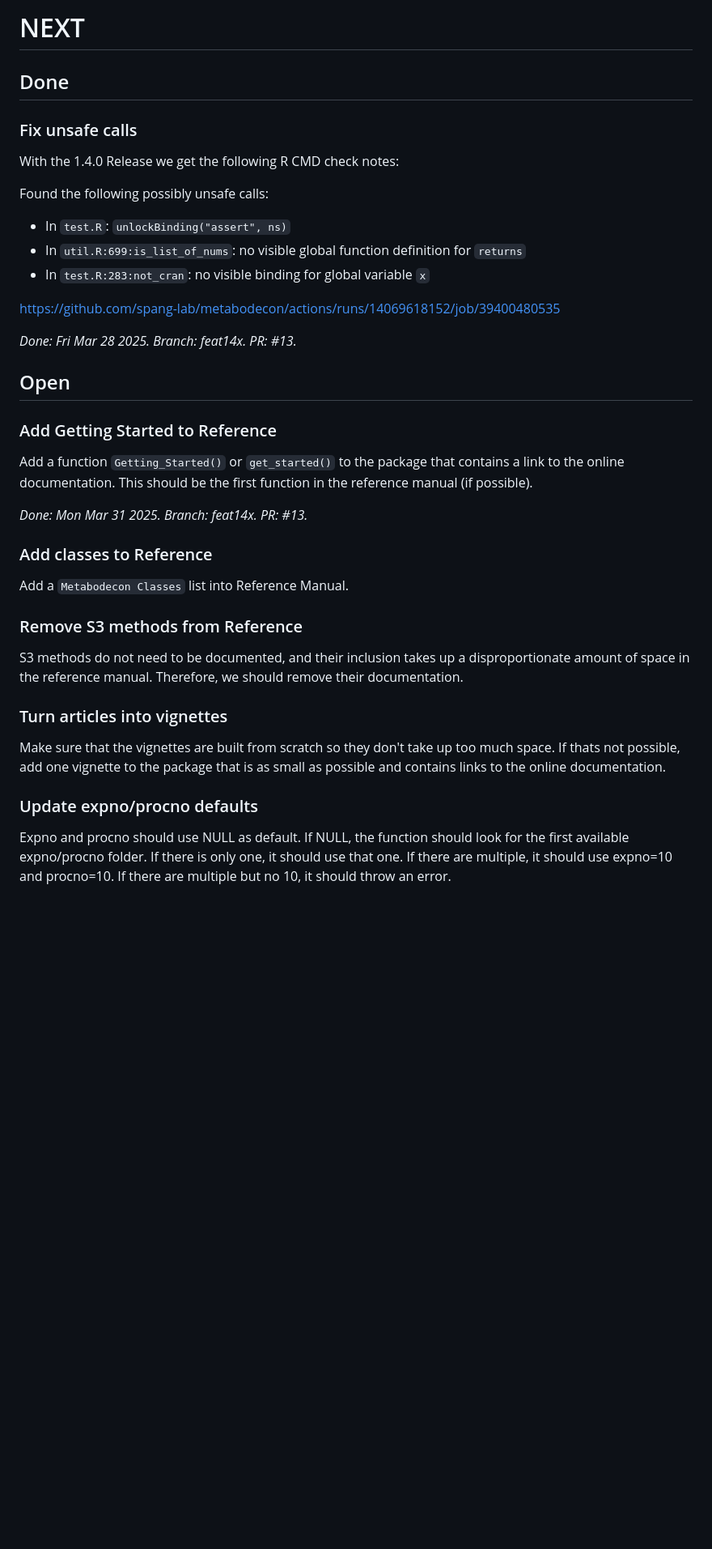
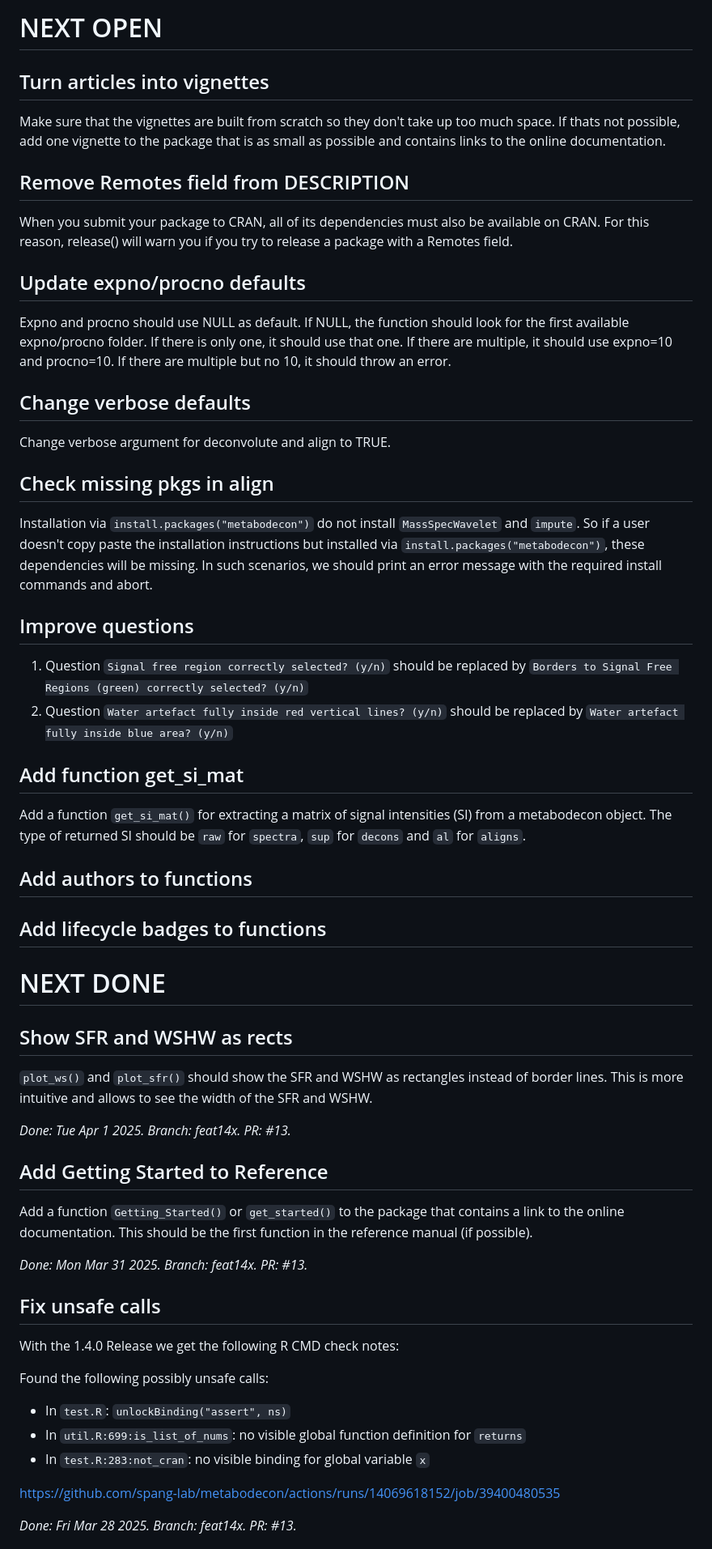
Before and after one commit to spang-lab/metabodecon, a Markdown page: TODOS.md, the part around one of its changes. Shown at 81% size. Rendered like a GitHub page; blank space fills up the shorter version.

```diff
--- a/TODOS.md
+++ b/TODOS.md
@@ -1,8 +1,57 @@
-# NEXT
+# NEXT OPEN
 
-## Done
+## Turn articles into vignettes
 
-### Fix unsafe calls
+Make sure that the vignettes are built from scratch so they don't take up too much space. If thats not possible, add one vignette to the package that is as small as possible and contains links to the online documentation.
+
+## Remove Remotes field from DESCRIPTION
+
+When you submit your package to CRAN, all of its dependencies must also be available on CRAN. For this reason, release() will warn you if you try to release a package with a Remotes field.
+
+## Update expno/procno defaults
+
+Expno and procno should use NULL as default.
+If NULL, the function should look for the first available expno/procno folder.
+If there is only one, it should use that one.
+If there are multiple, it should use expno=10 and procno=10.
+If there are multiple but no 10, it should throw an error.
+
+## Change verbose defaults
+
+Change verbose argument for deconvolute and align to TRUE.
+
+## Check missing pkgs in align
+
+Installation via `install.packages("metabodecon")` do not install `MassSpecWavelet` and `impute`. So if a user doesn't copy paste the installation instructions but installed via `install.packages("metabodecon")`, these dependencies will be missing. In such scenarios, we should print an error message with the required install commands and abort.
+
+## Improve questions
+
+1. Question `Signal free region correctly selected? (y/n)` should be replaced by `Borders to Signal Free Regions (green) correctly selected? (y/n)`
+2. Question `Water artefact fully inside red vertical lines? (y/n)` should be replaced by `Water artefact fully inside blue area? (y/n)`
+
+## Add function get_si_mat
+
+Add a function `get_si_mat()` for extracting a matrix of signal intensities (SI) from a metabodecon object. The type of returned SI should be `raw` for `spectra`, `sup` for `decons` and `al` for `aligns`.
+
+## Add authors to functions
+
+## Add lifecycle badges to functions
+
+# NEXT DONE
+
+## Show SFR and WSHW as rects
+
+`plot_ws()` and `plot_sfr()` should show the SFR and WSHW as rectangles instead of border lines. This is more intuitive and allows to see the width of the SFR and WSHW.
+
+*Done: Tue Apr 1 2025. Branch: feat14x. PR: #13.*
+
+## Add Getting Started to Reference
+
+Add a function `Getting_Started()` or `get_started()` to the package that contains a link to the online documentation. This should be the first function in the reference manual (if possible).
+
+*Done: Mon Mar 31 2025. Branch: feat14x. PR: #13.*
+
+## Fix unsafe calls
 
 With the 1.4.0 Release we get the following R CMD check notes:
 
@@ -14,32 +63,3 @@ Found the following possibly unsafe calls:
 https://github.com/spang-lab/metabodecon/actions/runs/14069618152/job/39400480535
 
 *Done: Fri Mar 28 2025. Branch: feat14x. PR: #13.*
-
-## Open
-
-### Add Getting Started to Reference
-
-Add a function `Getting_Started()` or `get_started()` to the package that contains a link to the online documentation. This should be the first function in the reference manual (if possible).
-
-*Done: Mon Mar 31 2025. Branch: feat14x. PR: #13.*
-
-### Add classes to Reference
-
-Add a `Metabodecon Classes` list into Reference Manual.
-
-### Remove S3 methods from Reference
-
-S3 methods do not need to be documented, and their inclusion takes up a disproportionate amount of space in the reference manual. Therefore, we should remove their documentation.
-
-### Turn articles into vignettes
-
-Make sure that the vignettes are built from scratch so they don't take up too much space. If thats not possible, add one vignette to the package that is as small as possible and contains links to the online documentation.
-
-### Update expno/procno defaults
-
-Expno and procno should use NULL as default.
-If NULL, the function should look for the first available expno/procno folder.
-If there is only one, it should use that one.
-If there are multiple, it should use expno=10 and procno=10.
-If there are multiple but no 10, it should throw an error.
-
```
Also changed, not shown: other parts of TODOS.md (+0 -20 lines).
